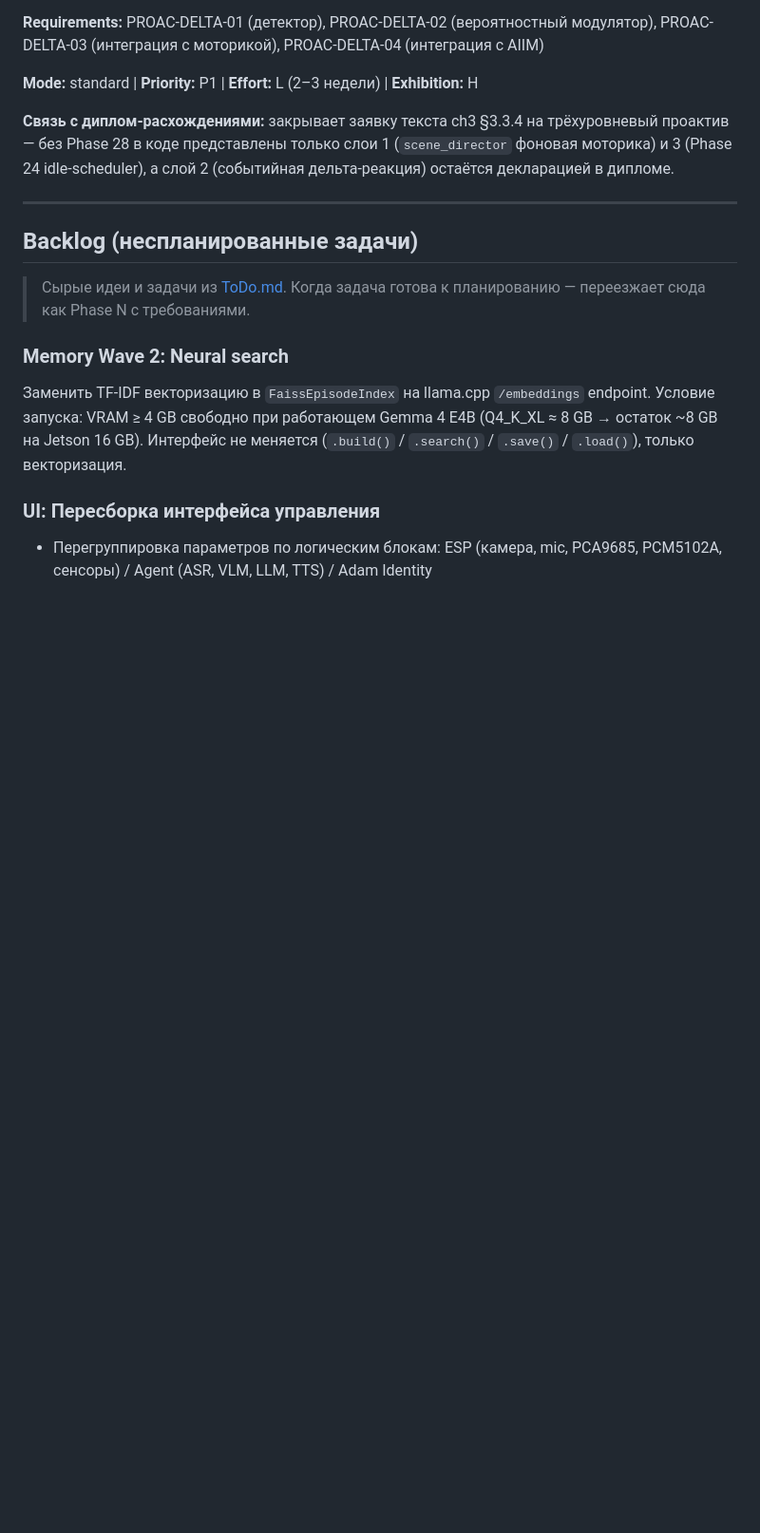
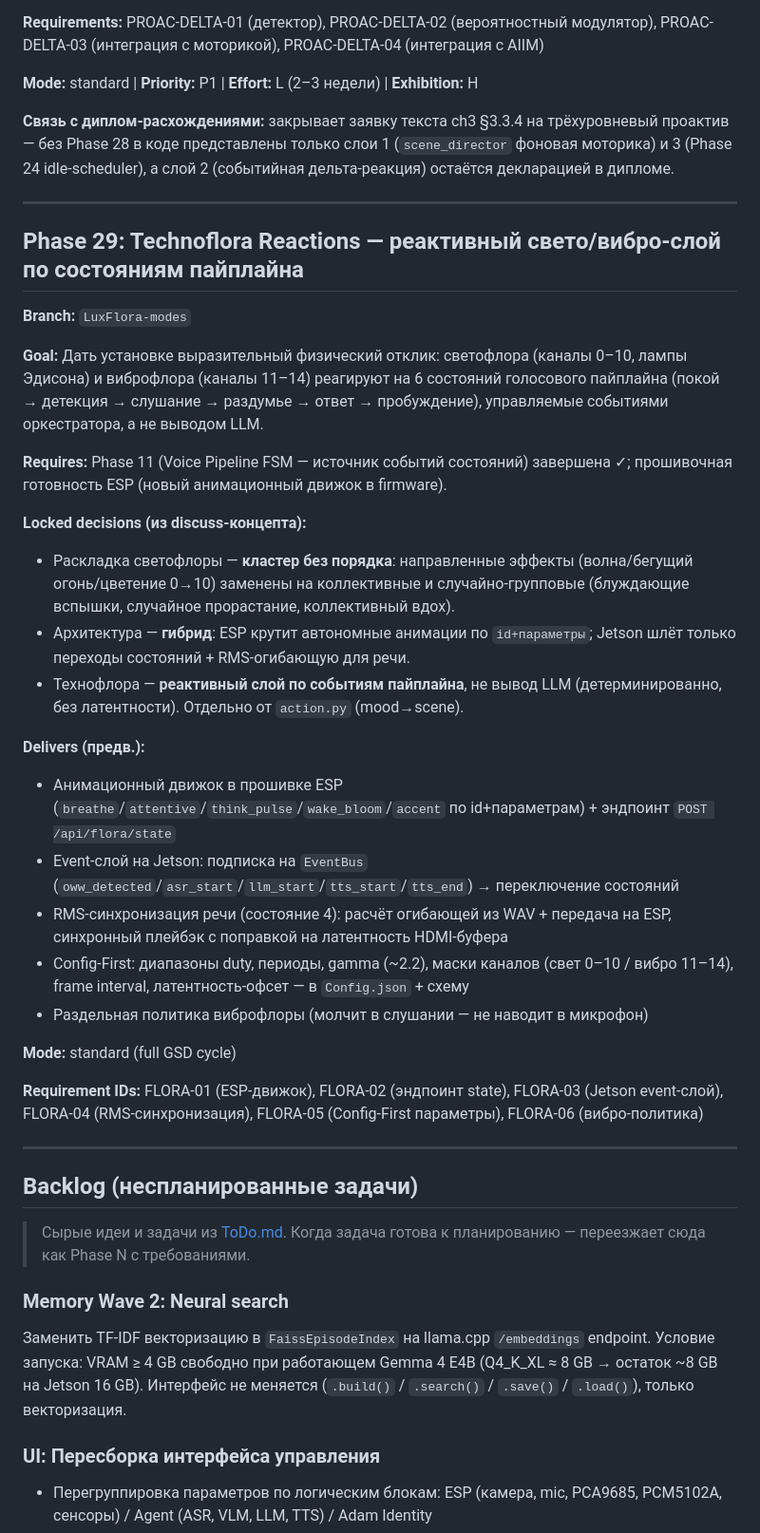
Before and after one commit to 7teenzzz/Adam-Chip, a Markdown page: .planning/ROADMAP.md, the part around the change. Shown at 95% size. Drawn GitHub-style; blank space fills up the shorter version.

Commit message:
docs(29): capture phase context — technoflora reactions

```diff
--- a/.planning/ROADMAP.md
+++ b/.planning/ROADMAP.md
@@ -852,6 +852,34 @@ Plans:
 
 ---
 
+## Phase 29: Technoflora Reactions — реактивный свето/вибро-слой по состояниям пайплайна
+
+**Branch:** `LuxFlora-modes`
+
+**Goal:** Дать установке выразительный физический отклик: светофлора (каналы 0–10, лампы Эдисона) и виброфлора (каналы 11–14) реагируют на 6 состояний голосового пайплайна (покой → детекция → слушание → раздумье → ответ → пробуждение), управляемые событиями оркестратора, а не выводом LLM.
+
+**Requires:** Phase 11 (Voice Pipeline FSM — источник событий состояний) завершена ✓; прошивочная готовность ESP (новый анимационный движок в firmware).
+
+**Locked decisions (из discuss-концепта):**
+
+- Раскладка светофлоры — **кластер без порядка**: направленные эффекты (волна/бегущий огонь/цветение 0→10) заменены на коллективные и случайно-групповые (блуждающие вспышки, случайное прорастание, коллективный вдох).
+- Архитектура — **гибрид**: ESP крутит автономные анимации по `id+параметры`; Jetson шлёт только переходы состояний + RMS-огибающую для речи.
+- Технофлора — **реактивный слой по событиям пайплайна**, не вывод LLM (детерминированно, без латентности). Отдельно от `action.py` (mood→scene).
+
+**Delivers (предв.):**
+
+- Анимационный движок в прошивке ESP (`breathe`/`attentive`/`think_pulse`/`wake_bloom`/`accent` по id+параметрам) + эндпоинт `POST /api/flora/state`
+- Event-слой на Jetson: подписка на `EventBus` (`oww_detected`/`asr_start`/`llm_start`/`tts_start`/`tts_end`) → переключение состояний
+- RMS-синхронизация речи (состояние 4): расчёт огибающей из WAV + передача на ESP, синхронный плейбэк с поправкой на латентность HDMI-буфера
+- Config-First: диапазоны duty, периоды, gamma (~2.2), маски каналов (свет 0–10 / вибро 11–14), frame interval, латентность-офсет — в `Config.json` + схему
+- Раздельная политика виброфлоры (молчит в слушании — не наводит в микрофон)
+
+**Mode:** standard (full GSD cycle)
+
+**Requirement IDs:** FLORA-01 (ESP-движок), FLORA-02 (эндпоинт state), FLORA-03 (Jetson event-слой), FLORA-04 (RMS-синхронизация), FLORA-05 (Config-First параметры), FLORA-06 (вибро-политика)
+
+---
+
 ## Backlog (неспланированные задачи)
 
 > Сырые идеи и задачи из [ToDo.md](../ToDo.md). Когда задача готова к планированию — переезжает сюда как Phase N с требованиями.
```
Also changed, not shown: 2 other files.
